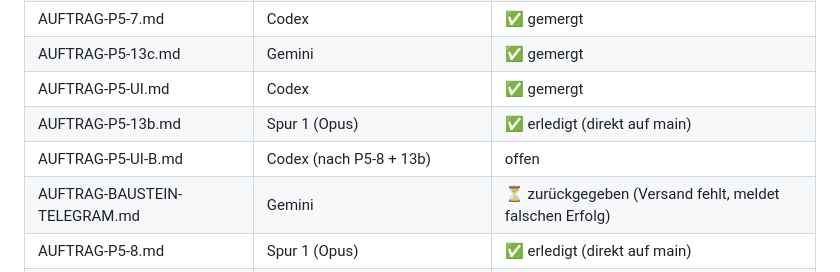
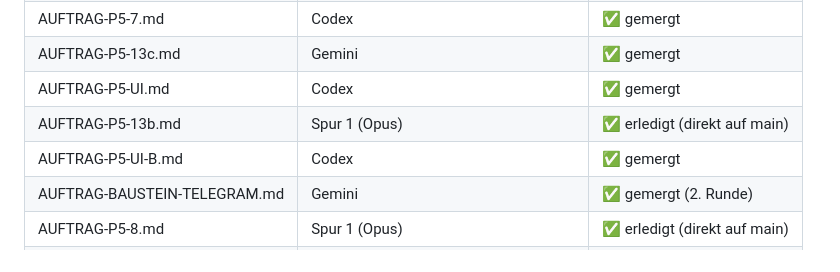
Before and after one commit to fachwerk-home/fachwerk, a Markdown page: docs/auftraege/README.md, the part around the change. GitHub-like rendering.

Commit message:
Auftragsliste: P5-UI-B und BAUSTEIN-TELEGRAM gemergt
Co-Authored-By: Claude Opus 4.8 <noreply@anthropic.com>

```diff
--- a/docs/auftraege/README.md
+++ b/docs/auftraege/README.md
@@ -66,8 +66,8 @@ Phase-5-Abnahme aus dem Plan.
 | AUFTRAG-P5-13c.md | Gemini | ✅ gemergt |
 | AUFTRAG-P5-UI.md | Codex | ✅ gemergt |
 | AUFTRAG-P5-13b.md | Spur 1 (Opus) | ✅ erledigt (direkt auf main) |
-| AUFTRAG-P5-UI-B.md | Codex (nach P5-8 + 13b) | offen |
-| AUFTRAG-BAUSTEIN-TELEGRAM.md | Gemini | ⏳ zurückgegeben (Versand fehlt, meldet falschen Erfolg) |
+| AUFTRAG-P5-UI-B.md | Codex | ✅ gemergt |
+| AUFTRAG-BAUSTEIN-TELEGRAM.md | Gemini | ✅ gemergt (2. Runde) |
 | AUFTRAG-P5-8.md | Spur 1 (Opus) | ✅ erledigt (direkt auf main) |
 | AUFTRAG-P5-9.md | Spur 1 (Opus, mit Betreiber-Rückfragen) | offen |
 | AUFTRAG-P5-10a.md | Spur 1 (Opus) | offen |
```
